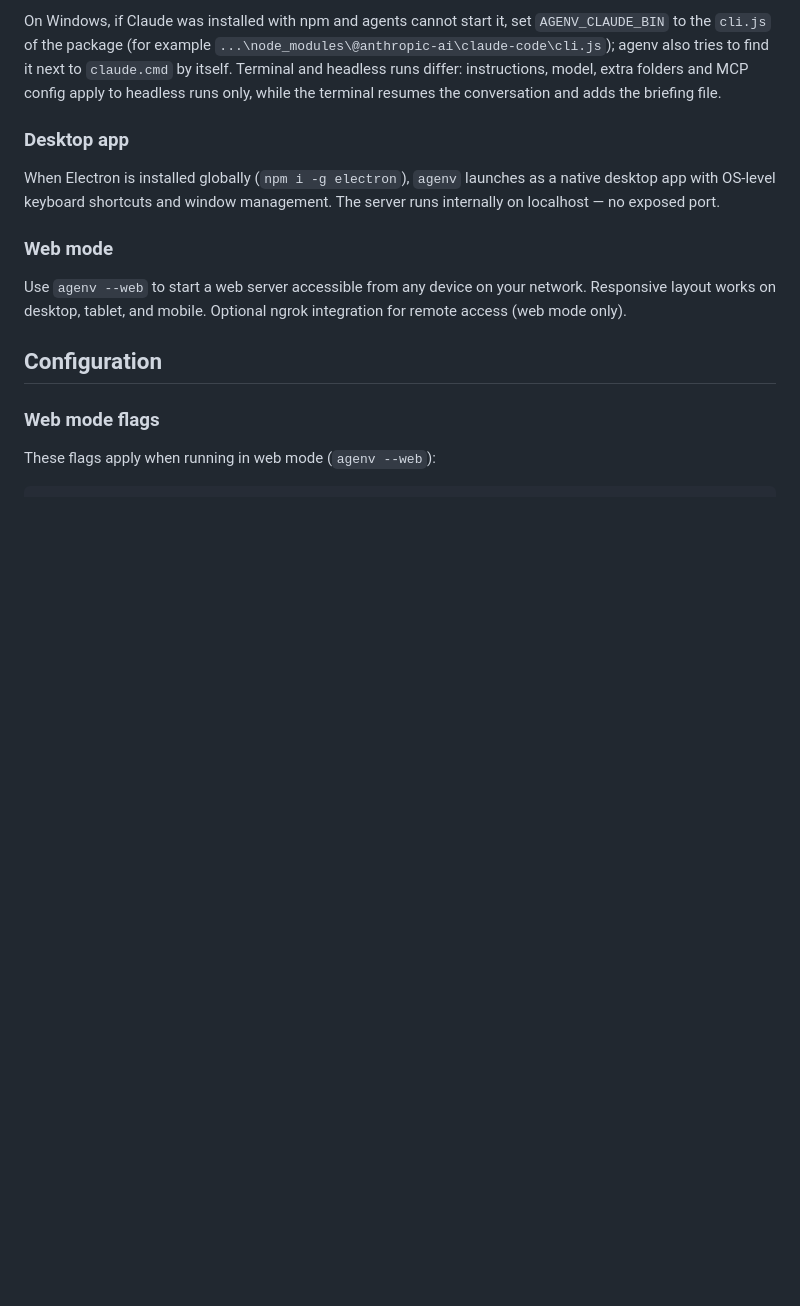
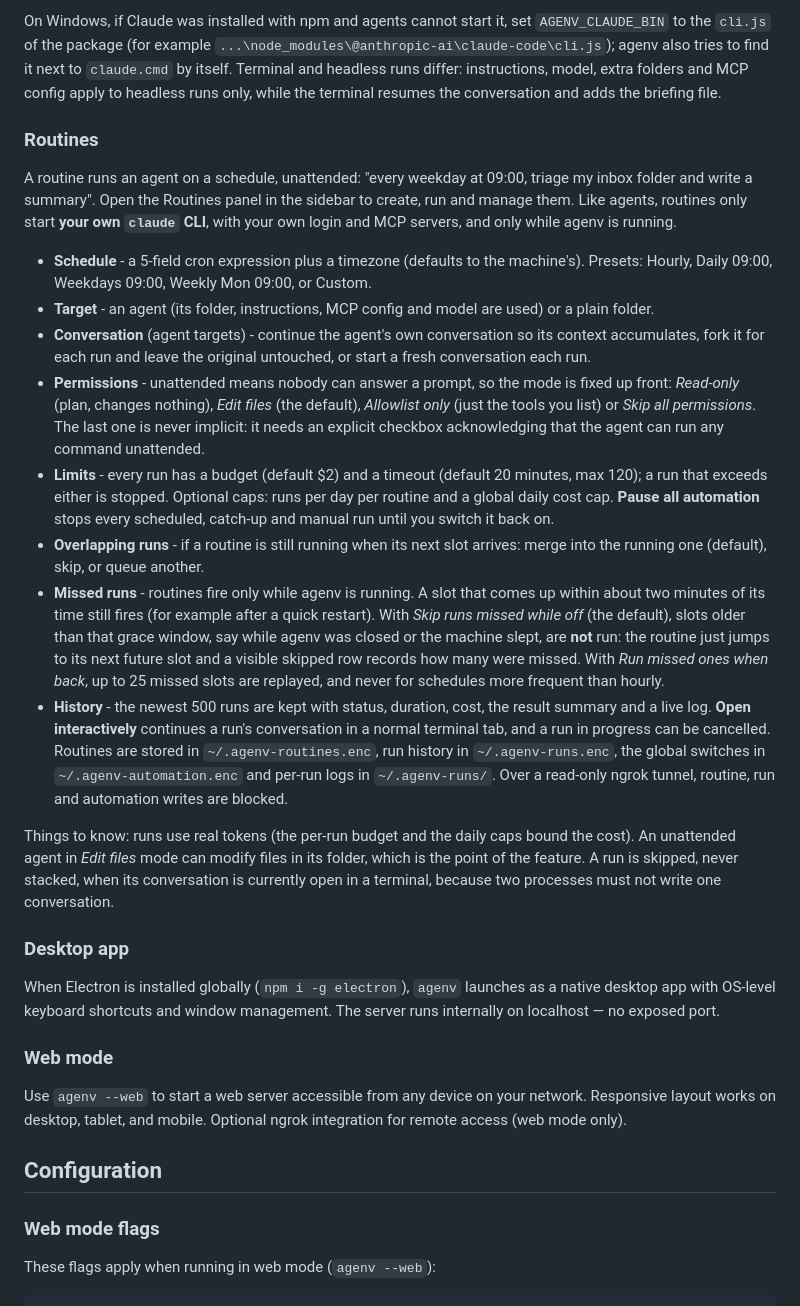
Before and after one commit to adibenmati/agenv, a Markdown page: README.md, the part around the change. Rendered like a GitHub page; blank space fills up the shorter version.

Commit message:
docs(automation): README, CONTRIBUTING and spec update for routines
Co-Authored-By: Claude Sonnet 5.5 <noreply@anthropic.com>
Claude-Session: https://claude.ai/code/session_014hj9LeKvSQeDT5zVkhDEUv

```diff
--- a/README.md
+++ b/README.md
@@ -86,6 +86,20 @@ Creating from a conversation uses real tokens. The UI shows an upper-bound estim
 Maintainers can verify fork/compact against the real CLI with `AGENV_REAL_CLAUDE=1 AGENV_REAL_CAP=0.12 npm run check:agents-real` (build first). The per-call cap is $0.05 by default, but real calls from a normal environment cost about $0.10 because your MCP servers and plugins inflate the prompt, hence `AGENV_REAL_CAP=0.12`. A total ceiling of $0.30 (`AGENV_REAL_CEILING`) stops the run, so a full run can end INCONCLUSIVE.
 
 On Windows, if Claude was installed with npm and agents cannot start it, set `AGENV_CLAUDE_BIN` to the `cli.js` of the package (for example `...\node_modules\@anthropic-ai\claude-code\cli.js`); agenv also tries to find it next to `claude.cmd` by itself. Terminal and headless runs differ: instructions, model, extra folders and MCP config apply to headless runs only, while the terminal resumes the conversation and adds the briefing file.
+
+### Routines
+A routine runs an agent on a schedule, unattended: "every weekday at 09:00, triage my inbox folder and write a summary". Open the Routines panel in the sidebar to create, run and manage them. Like agents, routines only start **your own `claude` CLI**, with your own login and MCP servers, and only while agenv is running.
+
+- **Schedule** - a 5-field cron expression plus a timezone (defaults to the machine's). Presets: Hourly, Daily 09:00, Weekdays 09:00, Weekly Mon 09:00, or Custom.
+- **Target** - an agent (its folder, instructions, MCP config and model are used) or a plain folder.
+- **Conversation** (agent targets) - continue the agent's own conversation so its context accumulates, fork it for each run and leave the original untouched, or start a fresh conversation each run.
+- **Permissions** - unattended means nobody can answer a prompt, so the mode is fixed up front: *Read-only* (plan, changes nothing), *Edit files* (the default), *Allowlist only* (just the tools you list) or *Skip all permissions*. The last one is never implicit: it needs an explicit checkbox acknowledging that the agent can run any command unattended.
+- **Limits** - every run has a budget (default $2) and a timeout (default 20 minutes, max 120); a run that exceeds either is stopped. Optional caps: runs per day per routine and a global daily cost cap. **Pause all automation** stops every scheduled, catch-up and manual run until you switch it back on.
+- **Overlapping runs** - if a routine is still running when its next slot arrives: merge into the running one (default), skip, or queue another.
+- **Missed runs** - routines fire only while agenv is running. A slot that comes up within about two minutes of its time still fires (for example after a quick restart). With *Skip runs missed while off* (the default), slots older than that grace window, say while agenv was closed or the machine slept, are **not** run: the routine just jumps to its next future slot and a visible skipped row records how many were missed. With *Run missed ones when back*, up to 25 missed slots are replayed, and never for schedules more frequent than hourly.
+- **History** - the newest 500 runs are kept with status, duration, cost, the result summary and a live log. **Open interactively** continues a run's conversation in a normal terminal tab, and a run in progress can be cancelled. Routines are stored in `~/.agenv-routines.enc`, run history in `~/.agenv-runs.enc`, the global switches in `~/.agenv-automation.enc` and per-run logs in `~/.agenv-runs/`. Over a read-only ngrok tunnel, routine, run and automation writes are blocked.
+
+Things to know: runs use real tokens (the per-run budget and the daily caps bound the cost). An unattended agent in *Edit files* mode can modify files in its folder, which is the point of the feature. A run is skipped, never stacked, when its conversation is currently open in a terminal, because two processes must not write one conversation.
 
 ### Desktop app
 When Electron is installed globally (`npm i -g electron`), `agenv` launches as a native desktop app with OS-level keyboard shortcuts and window management. The server runs internally on localhost — no exposed port.
```
Also changed, not shown: CONTRIBUTING.md (+3 -1 lines), 1 other file.
